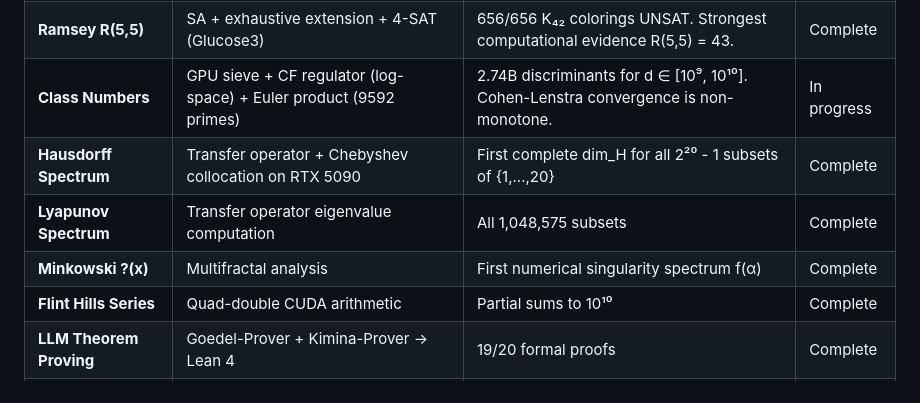
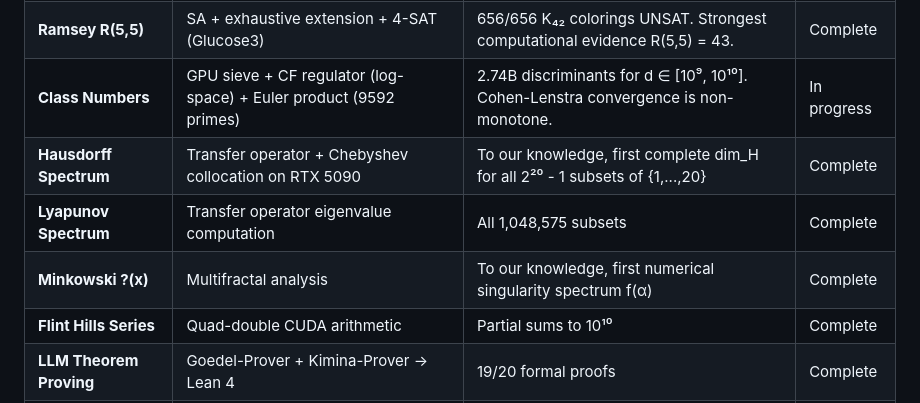
Before and after one commit to cahlen/idontknow, a Markdown page: README.md, the part around the change. Rendered like a GitHub page.

Commit message:
Hedge 'first' claims in README — not independently verified
Co-Authored-By: Claude Opus 4.6 (1M context) <noreply@anthropic.com>

```diff
--- a/README.md
+++ b/README.md
@@ -13,9 +13,9 @@ Results published openly at [bigcompute.science](https://bigcompute.science). Ra
 | **Zaremba's Conjecture** | GPU brute force (210B) + MOW spectral theory + arb interval arithmetic | Computer-assisted proof framework for all d ≥ 1. D₀ ≈ 3.4×10¹⁰. Not yet peer-reviewed. | [Paper](paper/zaremba-proof.pdf) |
 | **Ramsey R(5,5)** | SA + exhaustive extension + 4-SAT (Glucose3) | 656/656 K₄₂ colorings UNSAT. Strongest computational evidence R(5,5) = 43. | Complete |
 | **Class Numbers** | GPU sieve + CF regulator (log-space) + Euler product (9592 primes) | 2.74B discriminants for d ∈ [10⁹, 10¹⁰]. Cohen-Lenstra convergence is non-monotone. | In progress |
-| **Hausdorff Spectrum** | Transfer operator + Chebyshev collocation on RTX 5090 | First complete dim_H for all 2²⁰ - 1 subsets of {1,...,20} | Complete |
+| **Hausdorff Spectrum** | Transfer operator + Chebyshev collocation on RTX 5090 | To our knowledge, first complete dim_H for all 2²⁰ - 1 subsets of {1,...,20} | Complete |
 | **Lyapunov Spectrum** | Transfer operator eigenvalue computation | All 1,048,575 subsets | Complete |
-| **Minkowski ?(x)** | Multifractal analysis | First numerical singularity spectrum f(α) | Complete |
+| **Minkowski ?(x)** | Multifractal analysis | To our knowledge, first numerical singularity spectrum f(α) | Complete |
 | **Flint Hills Series** | Quad-double CUDA arithmetic | Partial sums to 10¹⁰ | Complete |
 | **LLM Theorem Proving** | Goedel-Prover + Kimina-Prover → Lean 4 | 19/20 formal proofs | Complete |
 | **Kronecker Coefficients** | GPU-accelerated representation theory | To n=120 for geometric complexity theory | Planned |
```
